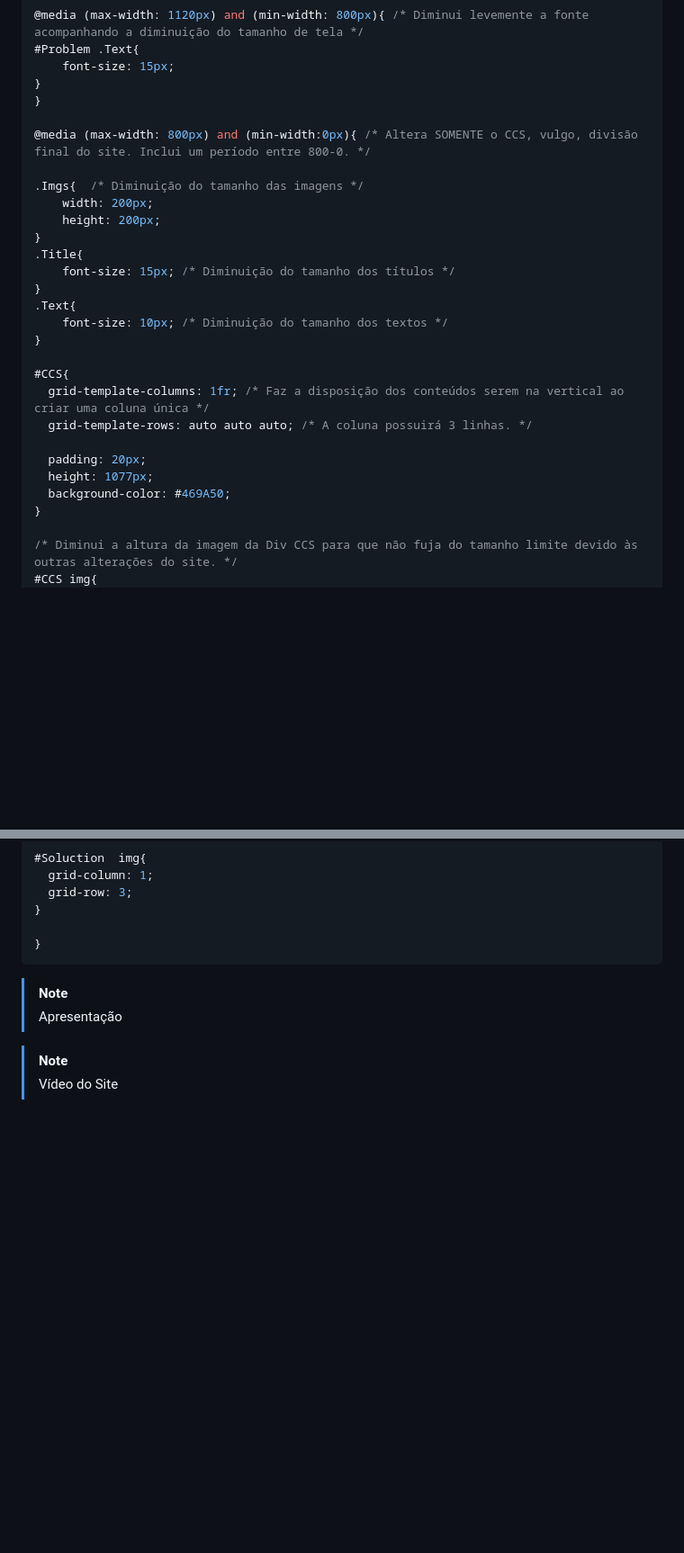
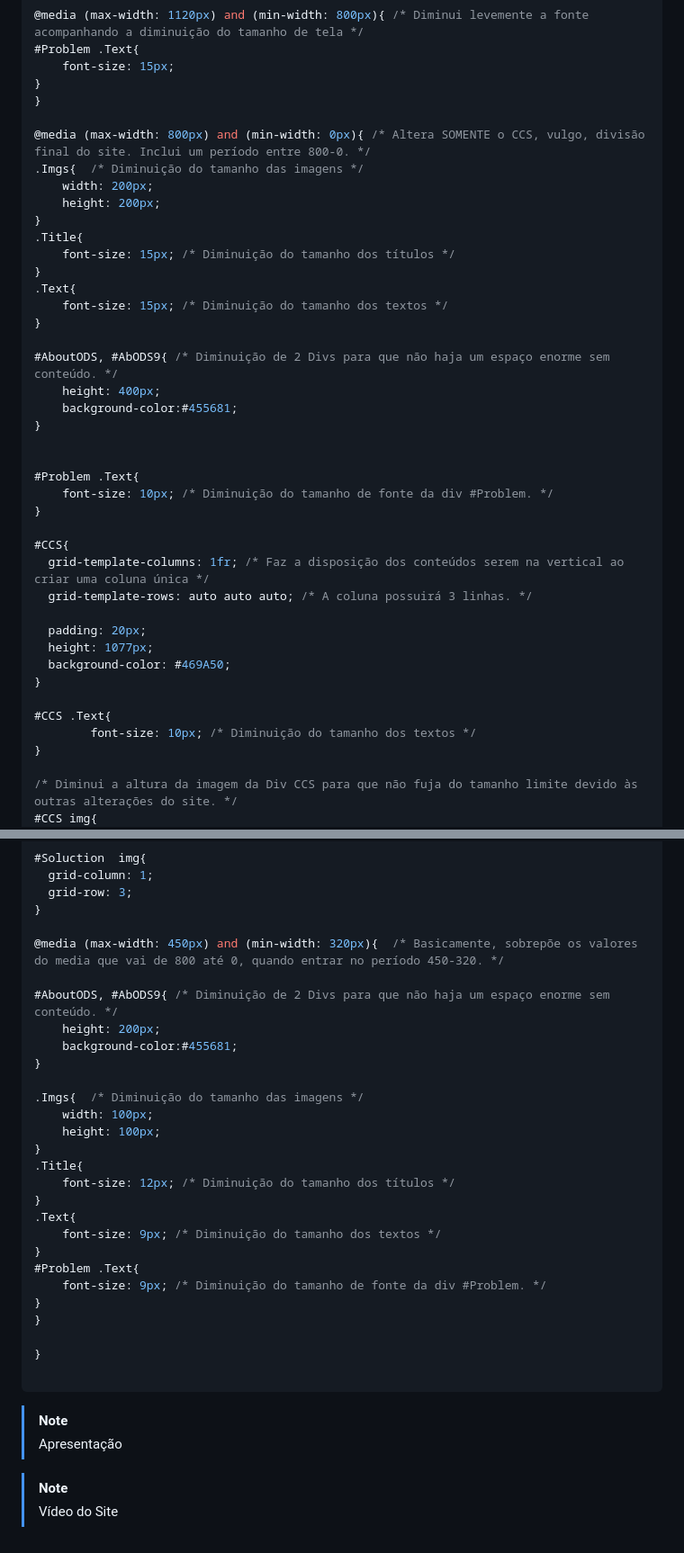
Before and after one commit to Alex2024Camposw/Projetos_ODS9, a Markdown page: README.md, 2 parts joined by grey strips. Shown at 90% size. GitHub-like rendering; blank space fills up the shorter version.

````diff
--- a/README.md
+++ b/README.md
@@ -270,8 +270,7 @@ header{
 }
 }
 
-@media (max-width: 800px) and (min-width:0px){ /* Altera SOMENTE o CCS, vulgo, divisão final do site. Inclui um período entre 800-0. */
-
+@media (max-width: 800px) and (min-width: 0px){ /* Altera SOMENTE o CCS, vulgo, divisão final do site. Inclui um período entre 800-0. */
 .Imgs{  /* Diminuição do tamanho das imagens */
     width: 200px;
     height: 200px;
@@ -280,7 +279,17 @@ header{
     font-size: 15px; /* Diminuição do tamanho dos títulos */
 }
 .Text{
-    font-size: 10px; /* Diminuição do tamanho dos textos */
+    font-size: 15px; /* Diminuição do tamanho dos textos */
+}
+
+#AboutODS, #AbODS9{ /* Diminuição de 2 Divs para que não haja um espaço enorme sem conteúdo. */
+    height: 400px;
+    background-color:#455681;
+}
+
+
+#Problem .Text{
+    font-size: 10px; /* Diminuição do tamanho de fonte da div #Problem. */
 }
 
 #CCS{
@@ -290,6 +299,10 @@ header{
   padding: 20px;
   height: 1077px;
   background-color: #469A50;
+}
+
+#CCS .Text{
+        font-size: 10px; /* Diminuição do tamanho dos textos */
 }
 
 /* Diminui a altura da imagem da Div CCS para que não fuja do tamanho limite devido às outras alterações do site. */
@@ -369,7 +382,30 @@ header{
   grid-row: 3;
 }
 
+@media (max-width: 450px) and (min-width: 320px){  /* Basicamente, sobrepõe os valores do media que vai de 800 até 0, quando entrar no período 450-320. */
+
+#AboutODS, #AbODS9{ /* Diminuição de 2 Divs para que não haja um espaço enorme sem conteúdo. */
+    height: 200px;
+    background-color:#455681;
 }
+
+.Imgs{  /* Diminuição do tamanho das imagens */
+    width: 100px;
+    height: 100px;
+}
+.Title{
+    font-size: 12px; /* Diminuição do tamanho dos títulos */
+}
+.Text{
+    font-size: 9px; /* Diminuição do tamanho dos textos */
+}
+#Problem .Text{
+    font-size: 9px; /* Diminuição do tamanho de fonte da div #Problem. */
+}
+}
+
+}
+
 ```
 
 > [!NOTE]
````
